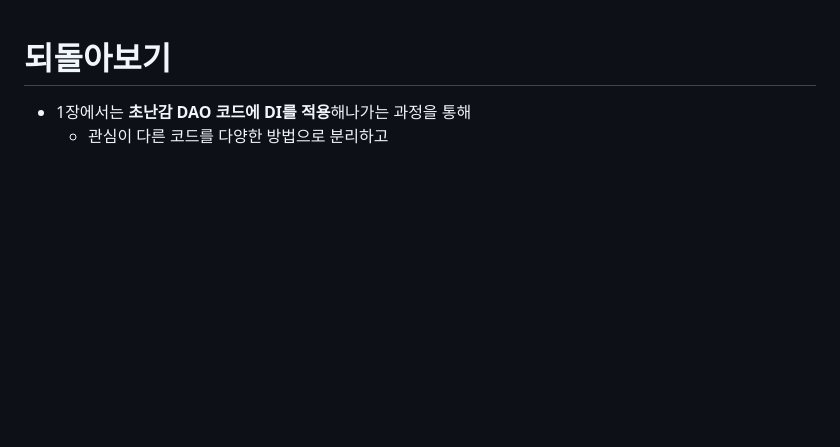
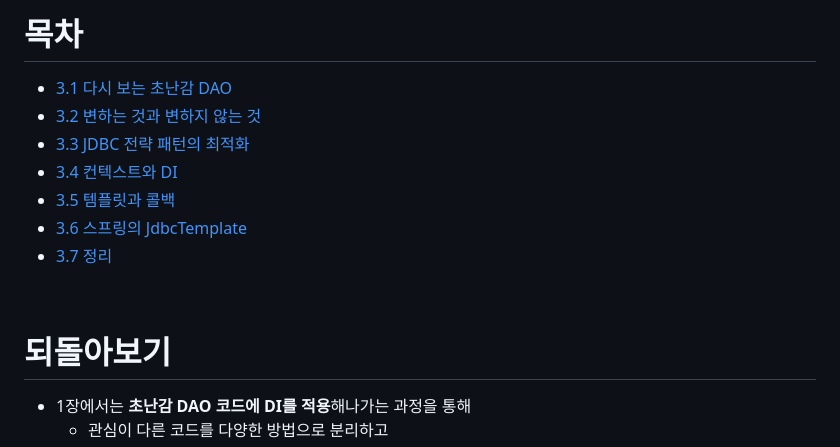
Before and after one commit to mash-up-kr/S3A, a Markdown page: toby-spring/Vol_1_스프링의_이해와_원리/3장_템플릿.md, the part around the change printed below. GitHub-like rendering; blank space fills up the shorter version.

```diff
--- a/toby-spring/Vol_1_스프링의_이해와_원리/3장_템플릿.md
+++ b/toby-spring/Vol_1_스프링의_이해와_원리/3장_템플릿.md
@@ -1,3 +1,14 @@
+# 목차
+- [3.1 다시 보는 초난감 DAO](#31-다시-보는-초난감-dao)
+- [3.2 변하는 것과 변하지 않는 것](#32-변하는-것과-변하지-않는-것)
+- [3.3 JDBC 전략 패턴의 최적화](#33-jdbc-전략-패턴의-최적화)
+- [3.4 컨텍스트와 DI](#34-컨텍스트와-di)
+- [3.5 템플릿과 콜백](#35-템플릿과-콜백)
+- [3.6 스프링의 JdbcTemplate](#36-스프링의-jdbctemplate)
+- [3.7 정리](#37-정리)
+
+<br>
+
 # 되돌아보기
 
 - 1장에서는 **초난감 DAO 코드에 DI를 적용**해나가는 과정을 통해
```
Also changed, not shown: other parts of toby-spring/Vol_1_스프링의_이해와_원리/3장_템플릿.md (+7 -0 lines).
